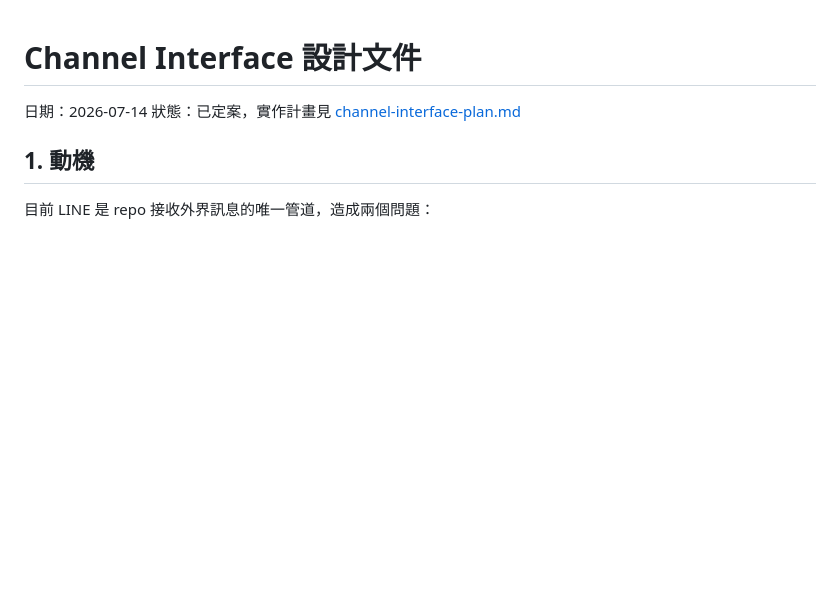
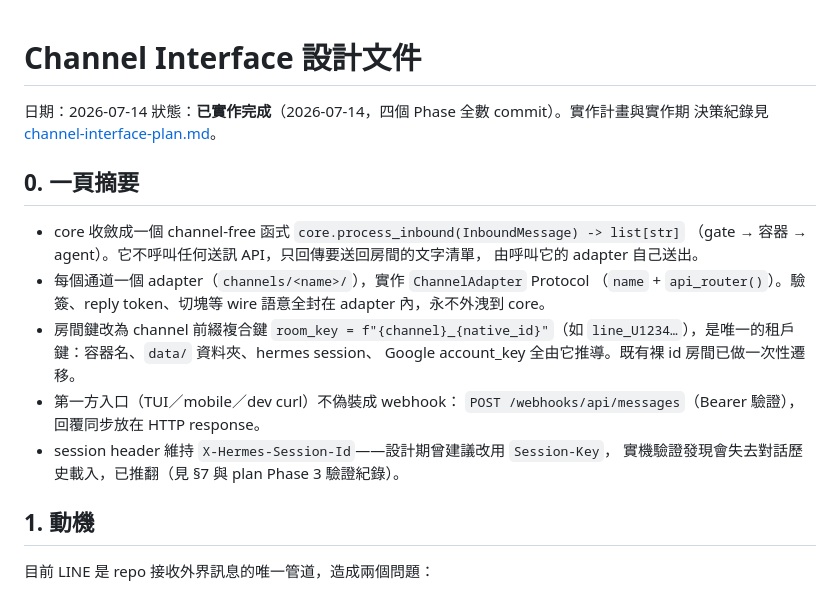
Before and after one commit to marychouchou/alice-office, a Markdown page: docs/channel-interface-design.md, the part around the change. Rendered like a GitHub page; blank space fills up the shorter version.

Commit message:
docs: mark channel-interface design/plan as implemented, add one-page summary
Both docs now open with a completion-status header (all four phases
committed 2026-07-14). The design doc gains a §0 one-page summary of the
final shape: channel-free core, per-channel adapters, prefixed room_key
as the single tenant key, first-party API entry, and the retained
X-Hermes-Session-Id decision.

Co-Authored-By: Claude Fable 5 <noreply@anthropic.com>

```diff
--- a/docs/channel-interface-design.md
+++ b/docs/channel-interface-design.md
@@ -1,7 +1,24 @@
 # Channel Interface 設計文件
 
 日期：2026-07-14
-狀態：已定案，實作計畫見 [channel-interface-plan.md](channel-interface-plan.md)
+狀態：**已實作完成**（2026-07-14，四個 Phase 全數 commit）。實作計畫與實作期
+決策紀錄見 [channel-interface-plan.md](channel-interface-plan.md)。
+
+## 0. 一頁摘要
+
+- core 收斂成一個 channel-free 函式 `core.process_inbound(InboundMessage) -> list[str]`
+  （gate → 容器 → agent）。它不呼叫任何送訊 API，只回傳要送回房間的文字清單，
+  由呼叫它的 adapter 自己送出。
+- 每個通道一個 adapter（`channels/<name>/`），實作 `ChannelAdapter` Protocol
+  （`name` + `api_router()`）。驗簽、reply token、切塊等 wire 語意全封在 adapter
+  內，永不外洩到 core。
+- 房間鍵改為 channel 前綴複合鍵 `room_key = f"{channel}_{native_id}"`（如
+  `line_U1234…`），是唯一的租戶鍵：容器名、`data/` 資料夾、hermes session、
+  Google account_key 全由它推導。既有裸 id 房間已做一次性遷移。
+- 第一方入口（TUI／mobile／dev curl）不偽裝成 webhook：
+  `POST /webhooks/api/messages`（Bearer 驗證），回覆同步放在 HTTP response。
+- session header 維持 `X-Hermes-Session-Id`——設計期曾建議改用 `Session-Key`，
+  實機驗證發現會失去對話歷史載入，已推翻（見 §7 與 plan Phase 3 驗證紀錄）。
 
 ## 1. 動機
 
```
Also changed, not shown: docs/channel-interface-plan.md (+5 -1 lines).
